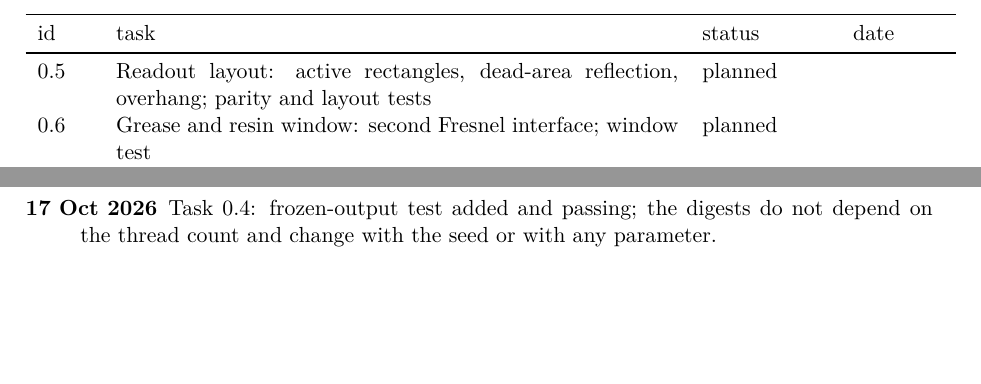
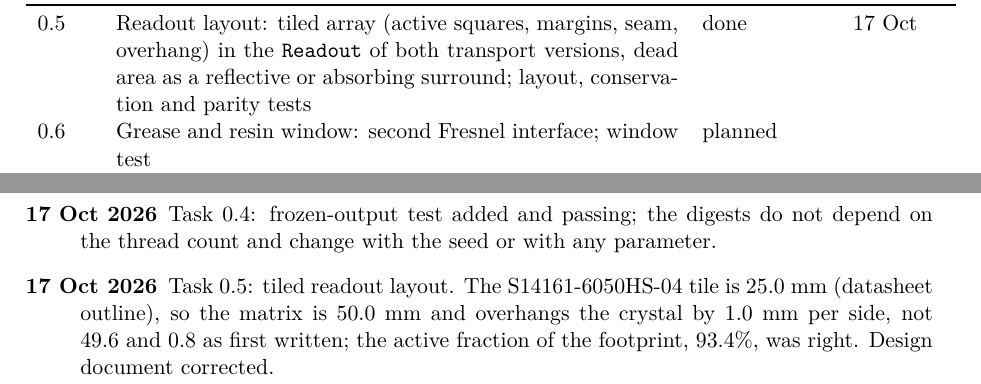
Before and after one commit to jjgomezcadenas/CryspLight, a LaTeX document (docs_fullsim/working_plan.tex): two parts of pages 2 and 5 of 5, joined at a grey line, cut at the place of the change, the shorter picture padded with empty space. Compiled offline with pdfLaTeX.

Commit message:
Tiled readout layout in the Readout (working plan task 0.5)
Readout gains a tiles mode: active squares of width active_w, tile_n per
tile and axis on tile_pitch, with a dead margin tile_edge, butted tiles,
array corner at (x0, y0) or centred on the face. The package between the
squares and the board beyond the array act as the existing surround
(reflective or absorbing). active_channel replaces the disc predicate and
the pitch binning in both transport versions, which stay bit-identical on
the CPU; the full-face and disc modes are unchanged (frozen digests pass).
Defaults are the S14161-6050HS-04: 4 x 4 channels of 6.0 mm on 6.2 mm,
0.2 mm margin, 25.0 mm tile, so two tiles overhang the 48 mm face by
1.0 mm (the design document said 49.6 mm and 0.8 mm; corrected).

Co-Authored-By: Claude Fable 5.1 <noreply@anthropic.com>

```diff
--- a/docs_fullsim/working_plan.tex
+++ b/docs_fullsim/working_plan.tex
@@ -66,7 +66,7 @@ id & task & status & date \\
 0.2 & Design document and this plan & \done & 16 Oct \\
 0.3 & Overvoltage recipe for the bench (\code{BGOTSCAN/docs/overvoltage\_recipe.tex}) & \done & 16 Oct \\
 0.4 & Frozen-output test of the pedagogical path: SHA-256 digests of three CPU runs (point source through the reference transport and through the kernel, gamma pipeline) in \code{test/frozen\_checksums.toml}, compared by \code{Pkg.test}; regenerated only by \code{test/frozen.jl --freeze} & \done & 17 Oct \\
-0.5 & Readout layout: active rectangles, dead-area reflection, overhang; parity and layout tests & \planned & \\
+0.5 & Readout layout: tiled array (active squares, margins, seam, overhang) in the \code{Readout} of both transport versions, dead area as a reflective or absorbing surround; layout, conservation and parity tests & \done & 17 Oct \\
 0.6 & Grease and resin window: second Fresnel interface; window test & \planned & \\
 0.7 & Materials: cold BGO file (2.7~\us), ambient BGO file; two-component \csitl timing & \planned & \\
 0.8 & \Na point source with both lines and coincidence summing; source test & \planned & \\
@@ -208,6 +208,10 @@ campaign & configuration & readout & dates \\
 \item[17 Oct 2026] Task 0.4: frozen-output test added and passing; the
   digests do not depend on the thread count and change with the seed or
   with any parameter.
+\item[17 Oct 2026] Task 0.5: tiled readout layout. The S14161-6050HS-04 tile
+  is 25.0~mm (datasheet outline), so the matrix is 50.0~mm and overhangs the
+  crystal by 1.0~mm per side, not 49.6 and 0.8 as first written; the active
+  fraction of the footprint, 93.4\%, was right. Design document corrected.
 \end{description}
 
 \end{document}
```
Also changed, not shown: docs_fullsim/fullsim_design.tex (+1 -1 lines), 4 other files.
